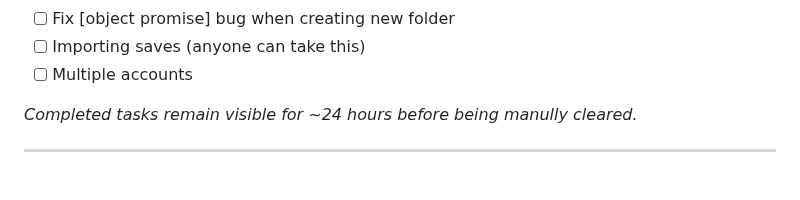
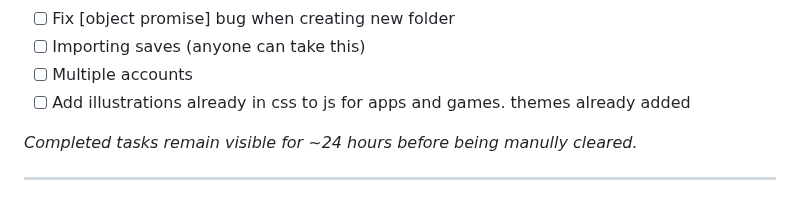
Before and after one commit to dinguschan-owo/NautilusOS, a Markdown page: README.md, the part around the change. Rendered like a GitHub page.

```diff
--- a/README.md
+++ b/README.md
@@ -49,6 +49,7 @@ Basically... a whole little OS in your browser :D
 - [ ] Fix [object promise] bug when creating new folder
 - [ ] Importing saves (anyone can take this)
 - [ ] Multiple accounts
+- [ ] Add illustrations already in css to js for apps and games. themes already added
 
 *Completed tasks remain visible for ~24 hours before being manully cleared.*
 
```
